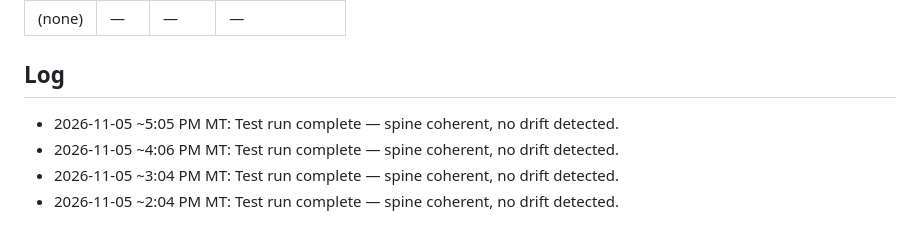
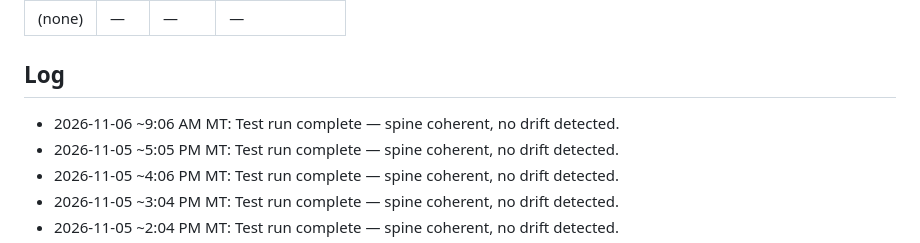
Before and after one commit to brianscottwatson-cell/Peak-signal, a Markdown page: spine.md, the part around one of its changes. GitHub-like rendering.

Commit message:
Test run complete — spine coherent, no drift detected. (2026-11-06 09:06 MT)

```diff
--- a/spine.md
+++ b/spine.md
@@ -44,7 +44,7 @@ Shared-file edits in flight. Cap 5.
 | (none) | — | — | — |
 
 ## Log
-
+- 2026-11-06 ~9:06 AM MT: Test run complete — spine coherent, no drift detected.
 - 2026-11-05 ~5:05 PM MT: Test run complete — spine coherent, no drift detected.
 - 2026-11-05 ~4:06 PM MT: Test run complete — spine coherent, no drift detected.
 - 2026-11-05 ~3:04 PM MT: Test run complete — spine coherent, no drift detected.
```
Also changed, not shown: other parts of spine.md (+1 -1 lines).
